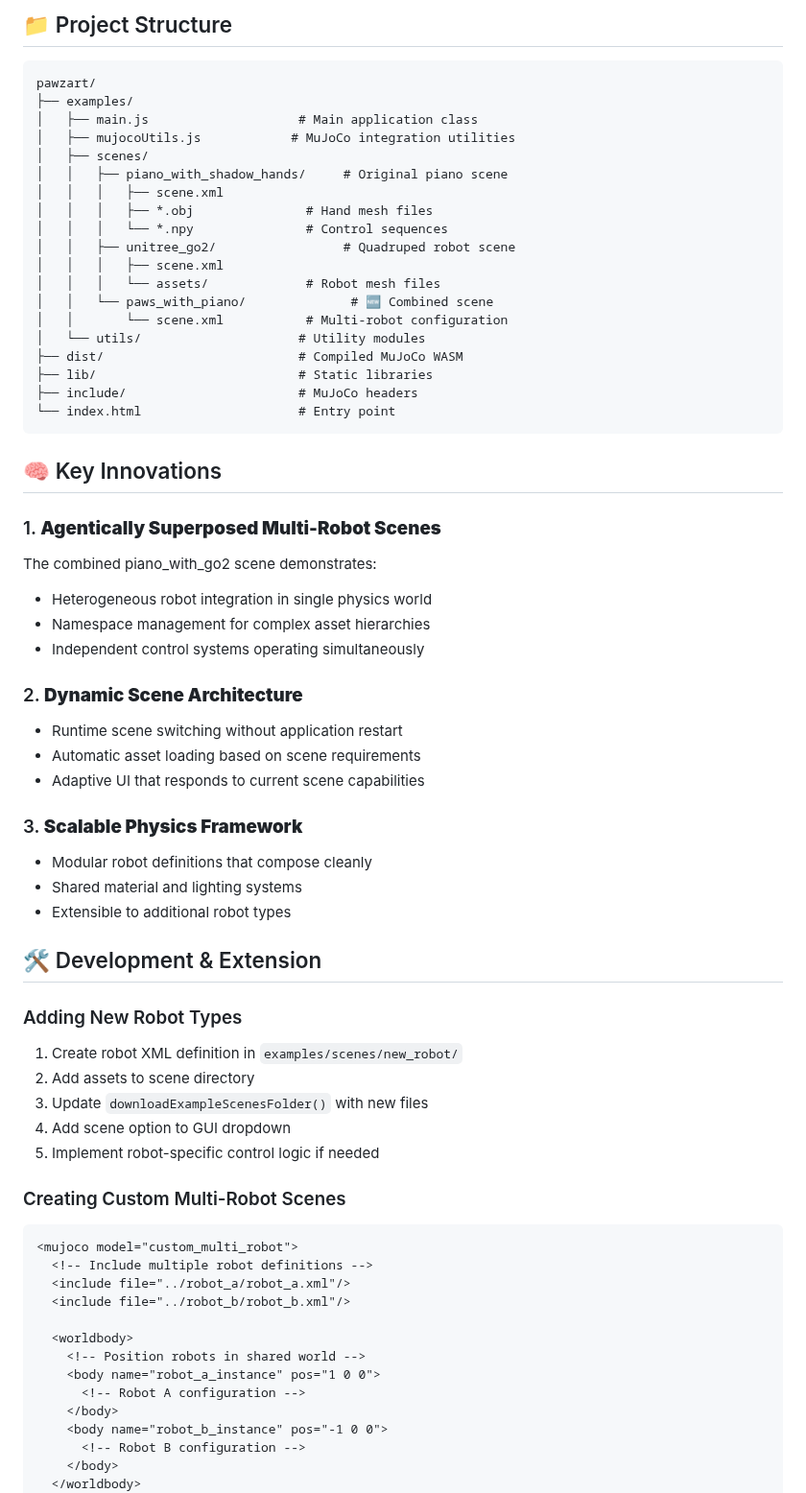
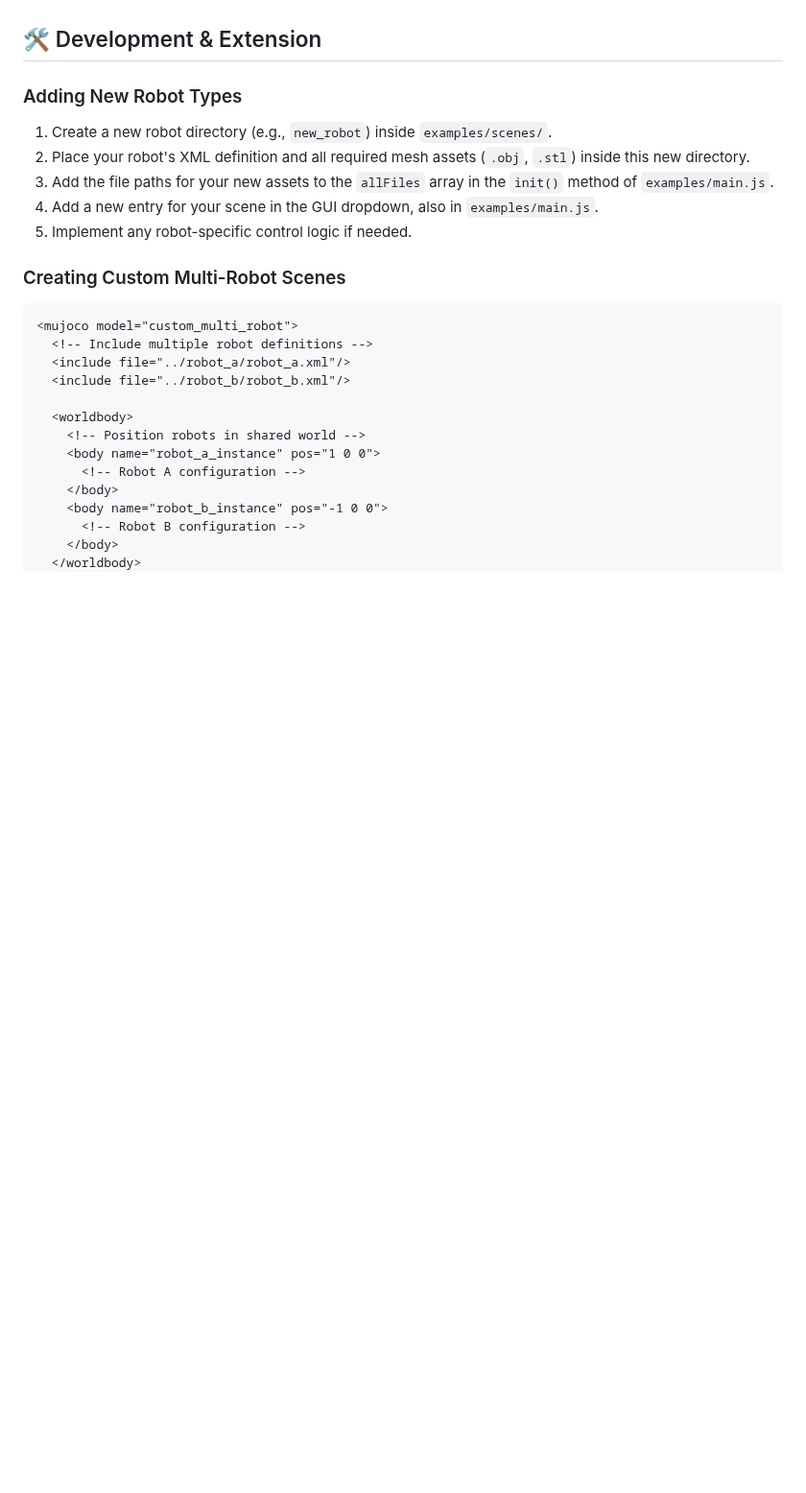
Before and after one commit to richafltr/pawzart, a Markdown page: README.md, the part around one of its changes. Shown at 96% size. Drawn GitHub-style; blank space fills up the shorter version.

Commit message:
docs: Update README with setup instructions and credits

````diff
--- a/README.md
+++ b/README.md
@@ -140,53 +79,11 @@ let allFiles = [
-## 📁 Project Structure
-
-```
-pawzart/
-├── examples/
-│   ├── main.js                    # Main application class
-│   ├── mujocoUtils.js            # MuJoCo integration utilities
-│   ├── scenes/
-│   │   ├── piano_with_shadow_hands/     # Original piano scene
-│   │   │   ├── scene.xml
-│   │   │   ├── *.obj               # Hand mesh files
-│   │   │   └── *.npy               # Control sequences
-│   │   ├── unitree_go2/                 # Quadruped robot scene
-│   │   │   ├── scene.xml
-│   │   │   └── assets/             # Robot mesh files
-│   │   └── paws_with_piano/              # 🆕 Combined scene
-│   │       └── scene.xml           # Multi-robot configuration
-│   └── utils/                     # Utility modules
-├── dist/                          # Compiled MuJoCo WASM
-├── lib/                           # Static libraries
-├── include/                       # MuJoCo headers
-└── index.html                     # Entry point
-```
-
-## 🧠 Key Innovations
-
-### 1. **Agentically Superposed Multi-Robot Scenes**
-The combined piano_with_go2 scene demonstrates:
-- Heterogeneous robot integration in single physics world
-- Namespace management for complex asset hierarchies
-- Independent control systems operating simultaneously
-
-### 2. **Dynamic Scene Architecture**
-- Runtime scene switching without application restart
-- Automatic asset loading based on scene requirements
-- Adaptive UI that responds to current scene capabilities
-
-### 3. **Scalable Physics Framework**
-- Modular robot definitions that compose cleanly
-- Shared material and lighting systems
-- Extensible to additional robot types
-
 ## 🛠️ Development & Extension
 
 ### Adding New Robot Types
-1. Create robot XML definition in `examples/scenes/new_robot/`
-2. Add assets to scene directory
-3. Update `downloadExampleScenesFolder()` with new files
-4. Add scene option to GUI dropdown
-5. Implement robot-specific control logic if needed
+1. Create a new robot directory (e.g., `new_robot`) inside `examples/scenes/`.
+2. Place your robot's XML definition and all required mesh assets (`.obj`, `.stl`) inside this new directory.
+3. Add the file paths for your new assets to the `allFiles` array in the `init()` method of `examples/main.js`.
+4. Add a new entry for your scene in the GUI dropdown, also in `examples/main.js`.
+5. Implement any robot-specific control logic if needed.
 
 ### Creating Custom Multi-Robot Scenes
 ```xml
````
Also changed, not shown: other parts of README.md (+37 -102 lines).
